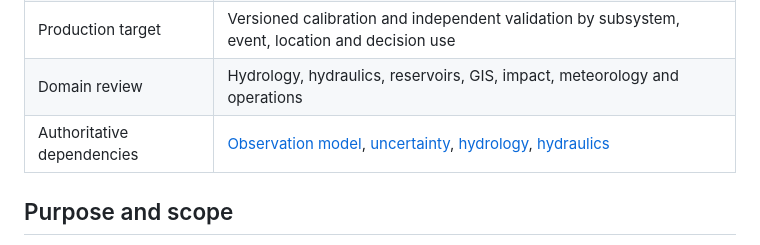
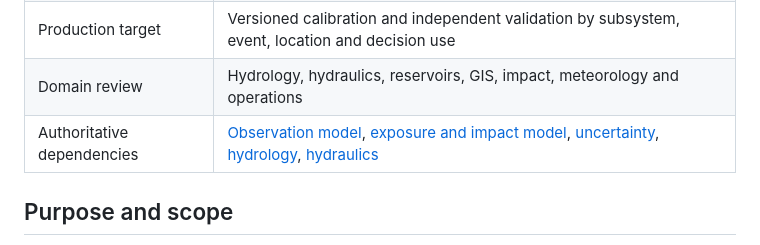
Before and after one commit to ManhHoDinh/twin-demo, a Markdown page: docs/07-engineering/14-calibration-and-validation.md, the part around the change. Drawn GitHub-style.

```diff
--- a/docs/07-engineering/14-calibration-and-validation.md
+++ b/docs/07-engineering/14-calibration-and-validation.md
@@ -8,7 +8,7 @@
 | Current demo | Displays indicative target metrics over synthetic behavior; no independent scientific validation claim |
 | Production target | Versioned calibration and independent validation by subsystem, event, location and decision use |
 | Domain review | Hydrology, hydraulics, reservoirs, GIS, impact, meteorology and operations |
-| Authoritative dependencies | [Observation model](../01-domain-model/03-observation-model.md), [uncertainty](../04-decision-support/02-uncertainty-and-confidence.md), [hydrology](04-hydrology-model.md), [hydraulics](05-hydraulic-model.md) |
+| Authoritative dependencies | [Observation model](../01-domain-model/03-observation-model.md), [exposure and impact model](../01-domain-model/04-exposure-and-impact-model.md), [uncertainty](../04-decision-support/02-uncertainty-and-confidence.md), [hydrology](04-hydrology-model.md), [hydraulics](05-hydraulic-model.md) |
 
 ## Purpose and scope
 
```
Also changed, not shown: docs/07-engineering/17-engineering-risks-and-open-questions.md (+15 -15 lines), docs/07-engineering/18-requirement-traceability.md (+123 -122 lines).
